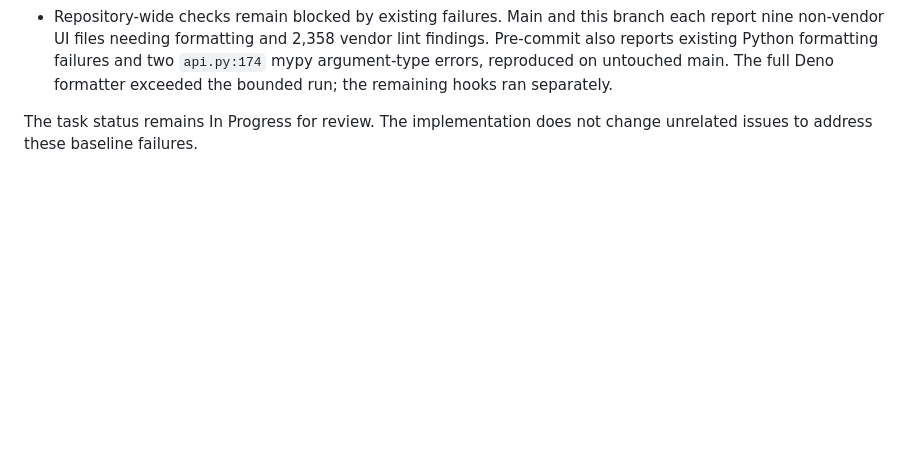
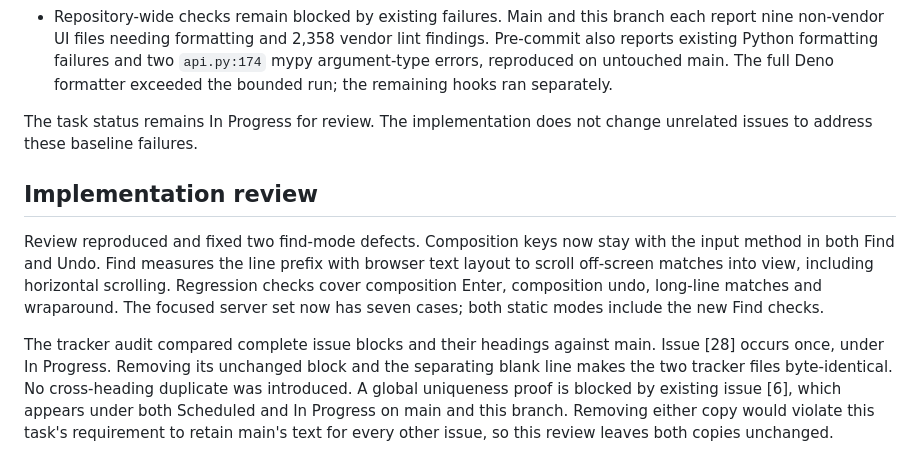
Before and after one commit to akaihola/filemill, a Markdown page: docs/tasks/28-editor-features.md, the part around the change. Drawn GitHub-style; blank space fills up the shorter version.

Commit message:
docs(editor): record review and tracker audit
Record the repaired find defects and the existing cross-heading issue [6]
duplicate on main. Preserve the required issue-[28]-only tracker diff.

Generated with Codex

Co-Authored-By: Codex <noreply@openai.com>

```diff
--- a/docs/tasks/28-editor-features.md
+++ b/docs/tasks/28-editor-features.md
@@ -87,3 +87,20 @@ Scheduled to In Progress. Do not change other issues or duplicate section headin
 
 The task status remains In Progress for review. The implementation does not change
 unrelated issues to address these baseline failures.
+
+## Implementation review
+
+Review reproduced and fixed two find-mode defects. Composition keys now stay with
+the input method in both Find and Undo. Find measures the line prefix with browser
+text layout to scroll off-screen matches into view, including horizontal scrolling.
+Regression checks cover composition Enter, composition undo, long-line matches and
+wraparound. The focused server set now has seven cases; both static modes include
+the new Find checks.
+
+The tracker audit compared complete issue blocks and their headings against main.
+Issue [28] occurs once, under In Progress. Removing its unchanged block and the
+separating blank line makes the two tracker files byte-identical. No cross-heading
+duplicate was introduced. A global uniqueness proof is blocked by existing issue
+[6], which appears under both Scheduled and In Progress on main and this branch.
+Removing either copy would violate this task's requirement to retain main's text
+for every other issue, so this review leaves both copies unchanged.
```
